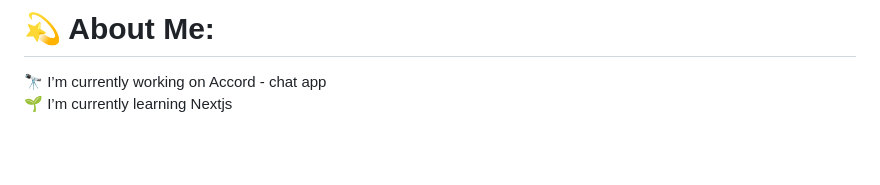
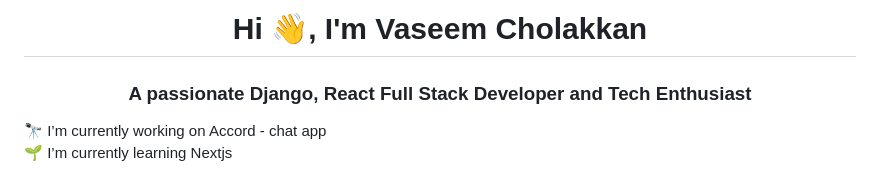
Before and after one commit to t4technow/t4technow, a Markdown page: readme.md, the part around the change. Drawn GitHub-style; blank space fills up the shorter version.

```diff
--- a/readme.md
+++ b/readme.md
@@ -1,4 +1,5 @@
-# 💫 About Me:
+<h1 align="center">Hi 👋, I'm Vaseem Cholakkan</h1>
+<h3 align="center">A passionate Django, React Full Stack Developer and Tech Enthusiast</h3>
 🔭 I’m currently working on Accord - chat app<br>🌱 I’m currently learning Nextjs<br>
 
 
```
